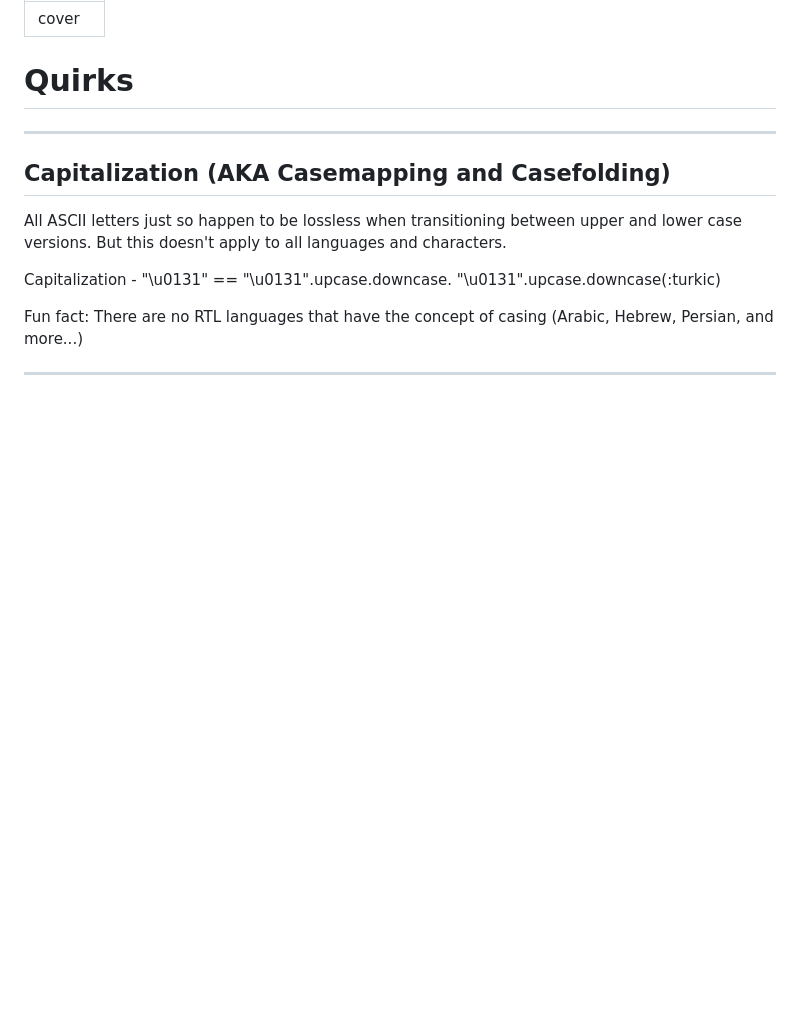
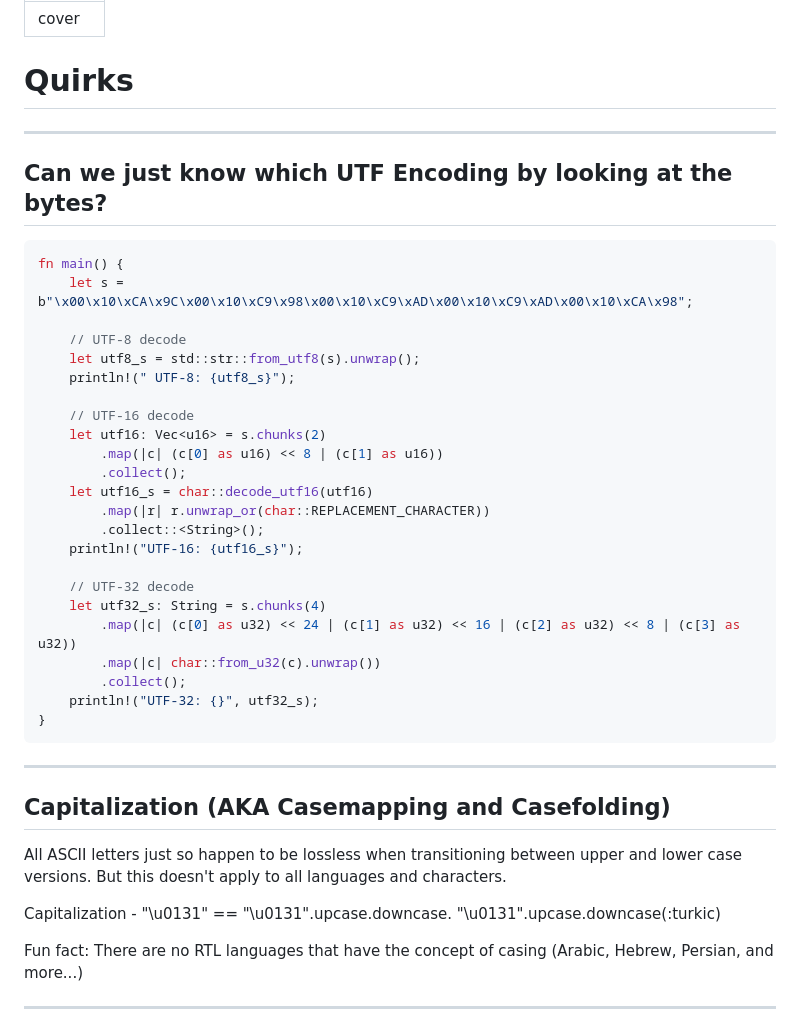
Before and after one commit to b-n/demystifying-unicode, a Markdown page: pages/04-quirks.md, the part around the change. GitHub-like rendering; blank space fills up the shorter version.

Commit message:
Quirks: Can we identify a unicode string?

````diff
--- a/pages/04-quirks.md
+++ b/pages/04-quirks.md
@@ -3,6 +3,36 @@ layout: cover
 ---
 
 # Quirks
+
+---
+
+## Can we just know which UTF Encoding by looking at the bytes?
+
+```rust {all|1-2,23|1-6,23|1-2,8-15,23|1-2,17-23}
+fn main() {
+    let s = b"\x00\x10\xCA\x9C\x00\x10\xC9\x98\x00\x10\xC9\xAD\x00\x10\xC9\xAD\x00\x10\xCA\x98";
+
+    // UTF-8 decode
+    let utf8_s = std::str::from_utf8(s).unwrap();
+    println!(" UTF-8: {utf8_s}");
+
+    // UTF-16 decode
+    let utf16: Vec<u16> = s.chunks(2)
+        .map(|c| (c[0] as u16) << 8 | (c[1] as u16))
+        .collect();
+    let utf16_s = char::decode_utf16(utf16)
+        .map(|r| r.unwrap_or(char::REPLACEMENT_CHARACTER))
+        .collect::<String>();
+    println!("UTF-16: {utf16_s}");
+
+    // UTF-32 decode
+    let utf32_s: String = s.chunks(4)
+        .map(|c| (c[0] as u32) << 24 | (c[1] as u32) << 16 | (c[2] as u32) << 8 | (c[3] as u32))
+        .map(|c| char::from_u32(c).unwrap())
+        .collect();
+    println!("UTF-32: {}", utf32_s);
+}
+```
 
 ---
 
````
